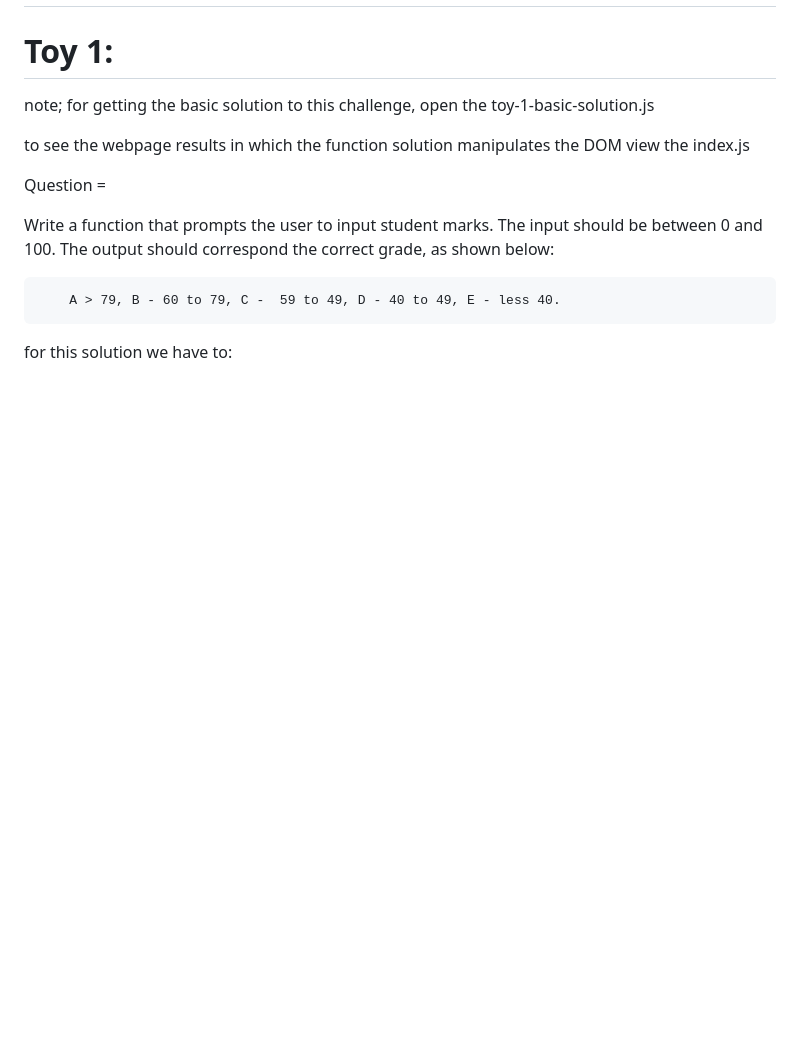
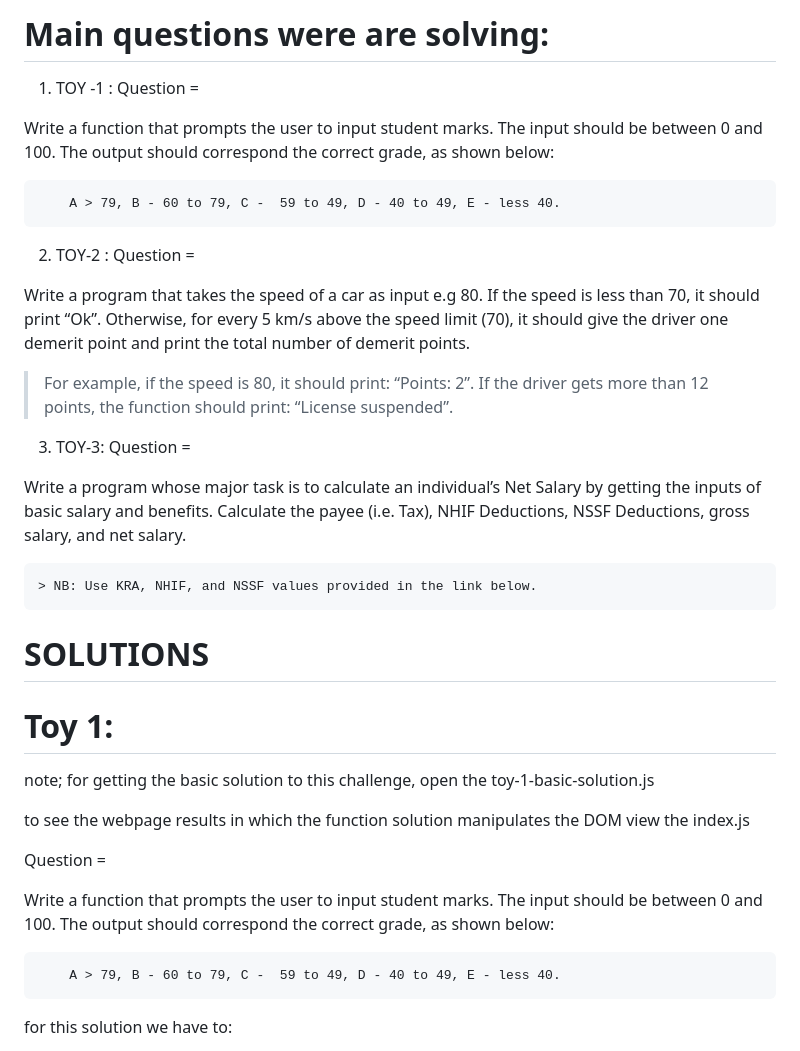
Before and after one commit to K-Kamenju/phase-1-week1-toy, a Markdown page: README.md, the part around the change printed below. Rendered like a GitHub page; blank space fills up the shorter version.

```diff
--- a/README.md
+++ b/README.md
@@ -5,3 +22,25 @@
+# Main questions were are solving:
+
+1. TOY -1 : Question =
+
+Write a function that prompts the user to input student marks. The input should be between 0 and 100. The output should correspond the correct grade, as shown below:
+
+        A > 79, B - 60 to 79, C -  59 to 49, D - 40 to 49, E - less 40.
+
+2. TOY-2 : Question =
+
+Write a program that takes the speed of a car as input e.g 80. If the speed is less than 70, it should print “Ok”. Otherwise, for every 5 km/s above the speed limit (70), it should give the driver one demerit point and print the total number of demerit points.
+
+   > For example, if the speed is 80, it should print: “Points: 2”. If the driver gets more than 12 points, the function should print: “License suspended”.
+
+3. TOY-3: Question =
+
+Write a program whose major task is to calculate an individual’s Net Salary by getting the inputs of basic salary and benefits. Calculate the payee (i.e. Tax), NHIF Deductions, NSSF Deductions, gross salary, and net salary.
+
+    > NB: Use KRA, NHIF, and NSSF values provided in the link below.
+
+
+ # SOLUTIONS
 
 # Toy 1:
 
```
Also changed, not shown: other parts of README.md (+17 -0 lines).
